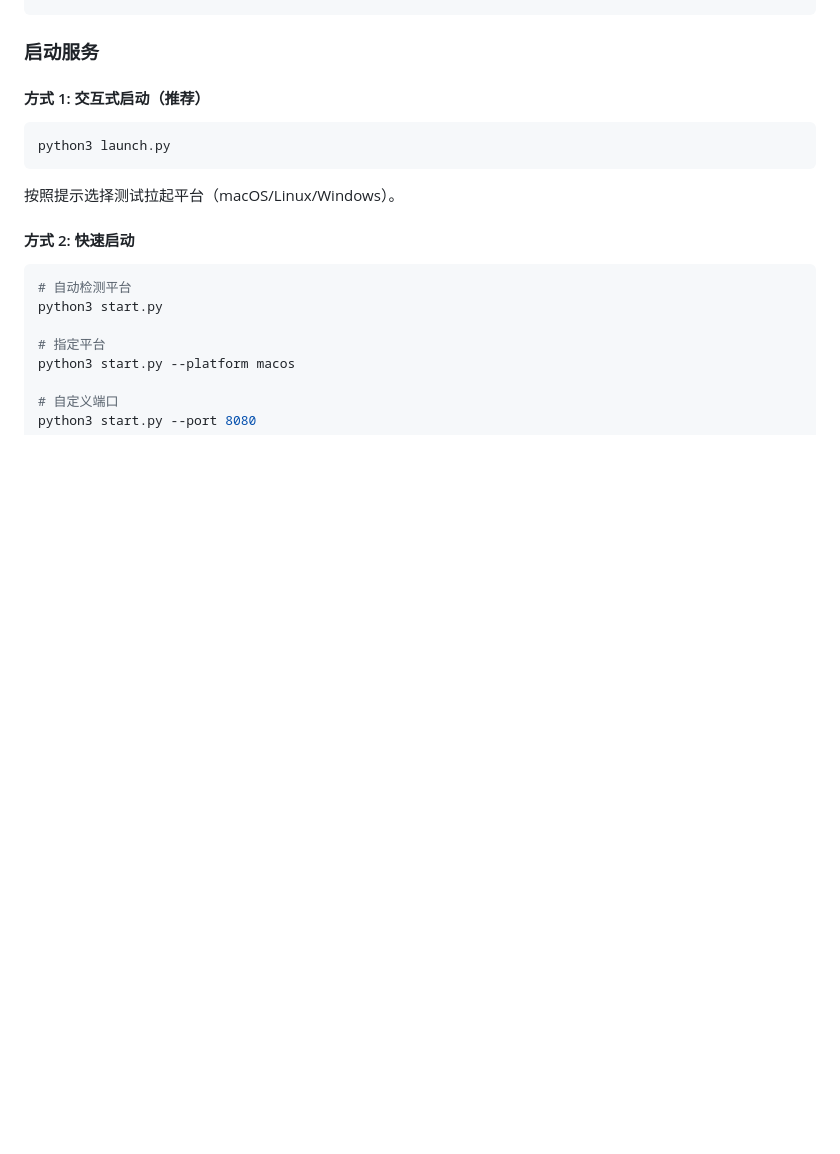
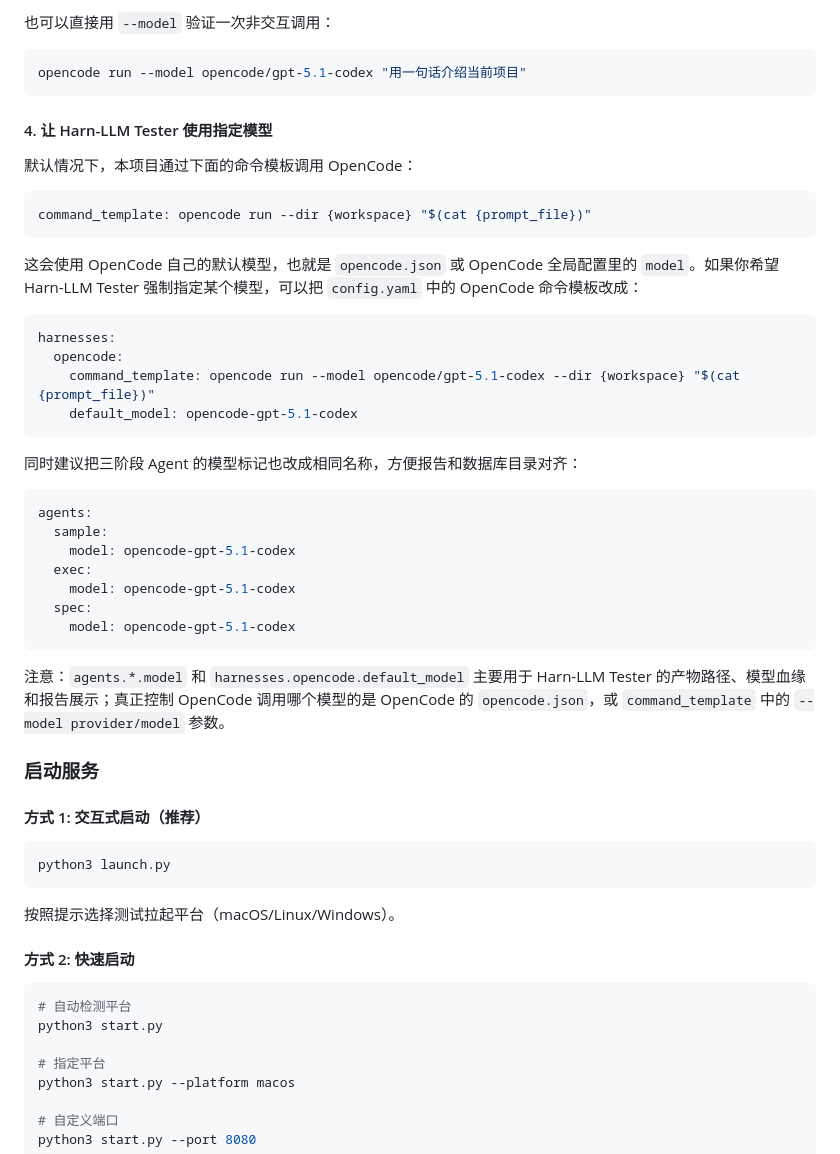
Before and after one commit to Colawz/AutoTester_safe, a Markdown page: README.md, the part around one of its changes. GitHub-like rendering; blank space fills up the shorter version.

Commit message:
docs: add OpenCode setup guide

````diff
--- a/README.md
+++ b/README.md
@@ -47,3 +143,39 @@ pip install -r requirements.txt
+也可以直接用 `--model` 验证一次非交互调用：
+
+```bash
+opencode run --model opencode/gpt-5.1-codex "用一句话介绍当前项目"
+```
+
+#### 4. 让 Harn-LLM Tester 使用指定模型
+
+默认情况下，本项目通过下面的命令模板调用 OpenCode：
+
+```yaml
+command_template: opencode run --dir {workspace} "$(cat {prompt_file})"
+```
+
+这会使用 OpenCode 自己的默认模型，也就是 `opencode.json` 或 OpenCode 全局配置里的 `model`。如果你希望 Harn-LLM Tester 强制指定某个模型，可以把 `config.yaml` 中的 OpenCode 命令模板改成：
+
+```yaml
+harnesses:
+  opencode:
+    command_template: opencode run --model opencode/gpt-5.1-codex --dir {workspace} "$(cat {prompt_file})"
+    default_model: opencode-gpt-5.1-codex
+```
+
+同时建议把三阶段 Agent 的模型标记也改成相同名称，方便报告和数据库目录对齐：
+
+```yaml
+agents:
+  sample:
+    model: opencode-gpt-5.1-codex
+  exec:
+    model: opencode-gpt-5.1-codex
+  spec:
+    model: opencode-gpt-5.1-codex
+```
+
+注意：`agents.*.model` 和 `harnesses.opencode.default_model` 主要用于 Harn-LLM Tester 的产物路径、模型血缘和报告展示；真正控制 OpenCode 调用哪个模型的是 OpenCode 的 `opencode.json`，或 `command_template` 中的 `--model provider/model` 参数。
 
 ### 启动服务
 
````
Also changed, not shown: other parts of README.md (+96 -0 lines).
